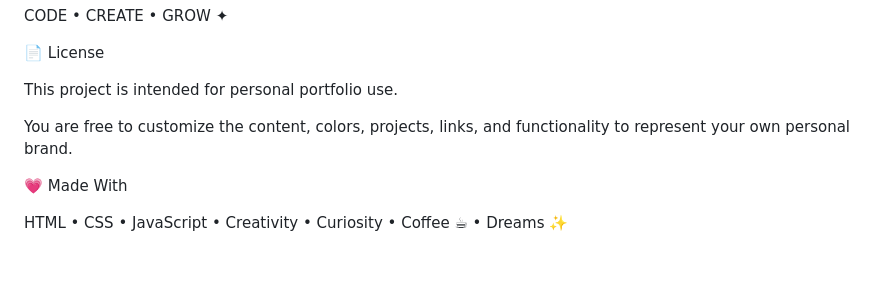
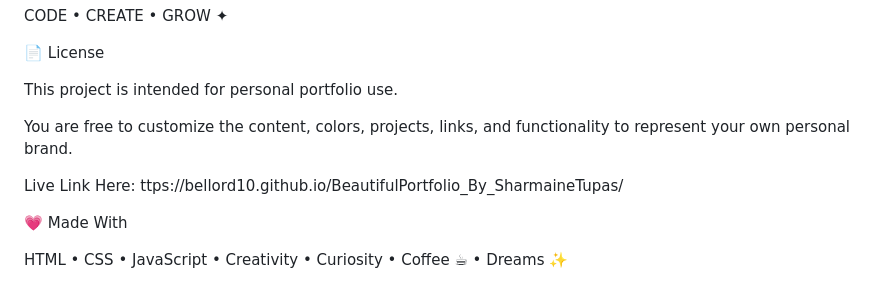
Before and after one commit to belloRD10/BeautifulPortfolio_By_SharmaineTupas, a Markdown page: README.md, the part around the change. Rendered like a GitHub page; blank space fills up the shorter version.

```diff
--- a/README.md
+++ b/README.md
@@ -305,6 +305,8 @@ This project is intended for personal portfolio use.
 
 You are free to customize the content, colors, projects, links, and functionality to represent your own personal brand.
 
+Live Link Here: ttps://bellord10.github.io/BeautifulPortfolio_By_SharmaineTupas/
+
 💗 Made With
 
 HTML • CSS • JavaScript • Creativity • Curiosity • Coffee ☕ • Dreams ✨
```
